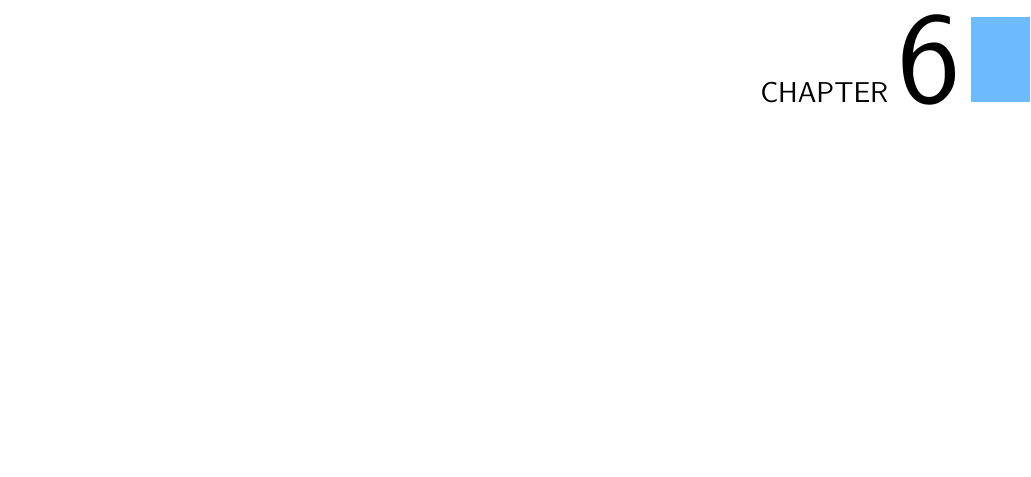
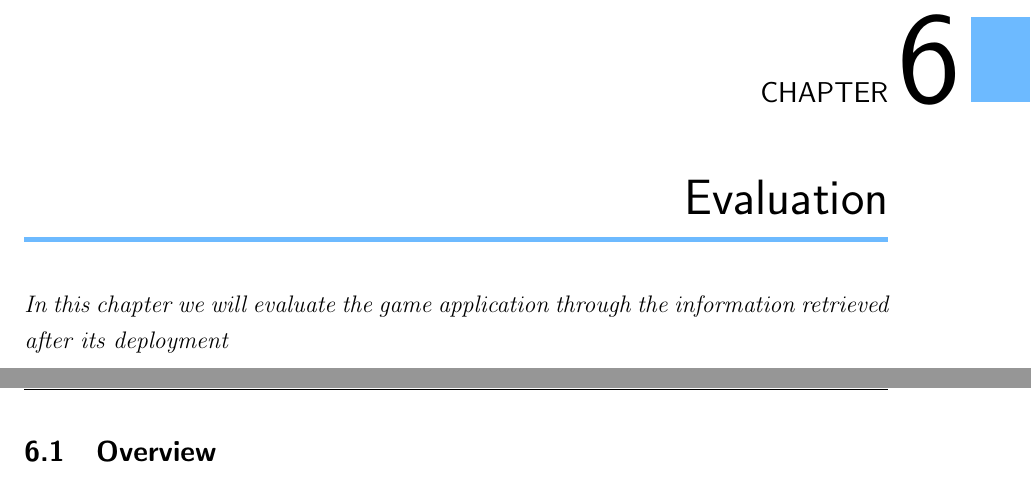
Before and after one commit to unai-ttxu/pfc-unai, a LaTeX thesis (proyecto_fin_carrera.tex, which reads 6-evaluation.tex): part of page 93 of 136 before the commit and two parts of pages 93 and 95 of 140 after it, the two joined at a grey line, cut so that both start at the same text, the shorter picture padded with empty space. Compiled offline with pdfLaTeX.

Commit message:
Add evaluation chapter

```diff
--- /dev/null
+++ b/6-evaluation.tex
@@ -0,0 +1,8 @@
+\chapter{Evaluation}
+\label{chap:evaluation}
+\begin{chapterintro}
+In this chapter we will evaluate the game application through the information retrieved after its deployment
+\end{chapterintro}
+
+\cleardoublepage
+\section{Overview}
```
Also changed, not shown: proyecto_fin_carrera.tex (+2 -1 lines), 7-conclusions.tex (renamed from 6-conclusions.tex).
